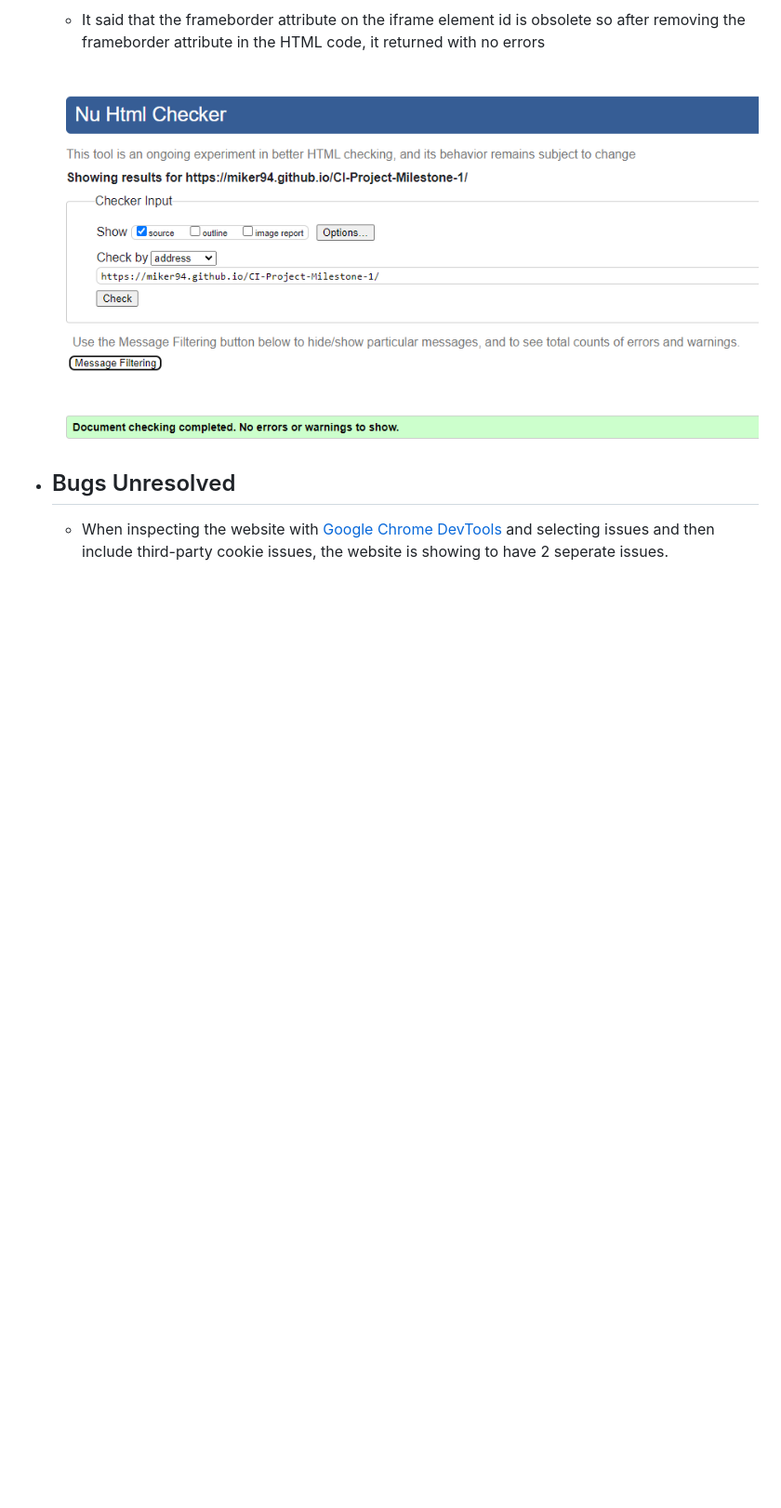
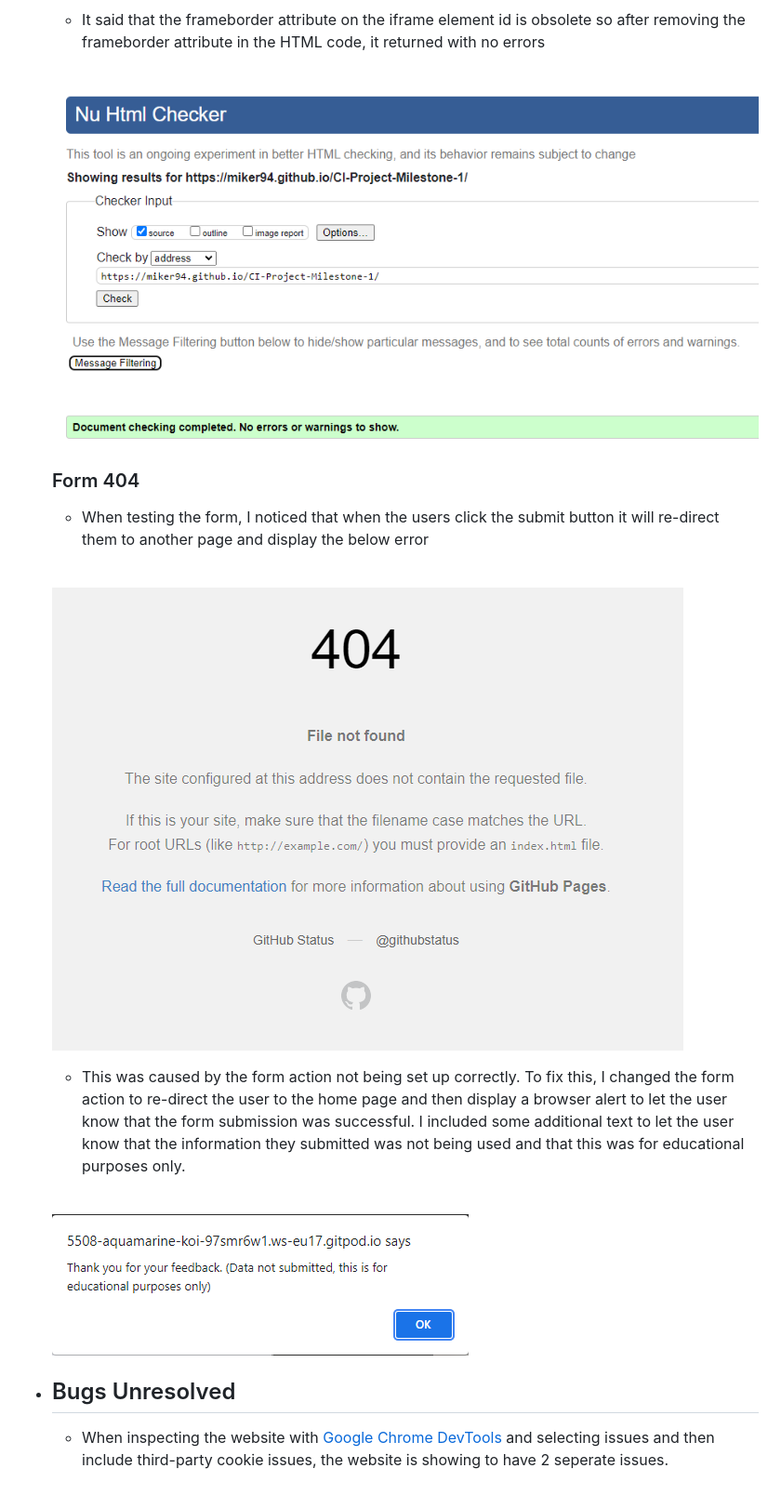
Before and after one commit to MikeR94/CI-Project-Milestone-1, a Markdown page: README.md, the part around the change printed below. Shown: that part at 93% size. GitHub-like rendering; pictures changed too: assets/readme-images/form-404-error-image.png (added), assets/readme-images/form-alert-image.png (added); blank space fills up the shorter version.

Commit message:
Add Form 404 Error to README.md

```diff
--- a/README.md
+++ b/README.md
@@ -240,6 +245,16 @@ The Reflection website is set up to be welcoming and easy to use. It contains ma
     * It said that the frameborder attribute on the iframe element id is obsolete so after removing the frameborder attribute in the HTML code, it returned with no errors<br /><br />
 
     ![Frameborder Solved](assets/readme-images/html-validation-image.png)
+
+    ### Form 404
+
+    * When testing the form, I noticed that when the users click the submit button it will re-direct them to another page and display the below error <br /><br />
+
+    ![Form 404 Error](assets/readme-images/form-404-error-image.png)
+
+    * This was caused by the form action not being set up correctly. To fix this, I changed the form action to re-direct the user to the home page and then display a browser alert to let the user know that the form submission was successful. I included some additional text to let the user know that the information they submitted was not being used and that this was for educational purposes only.<br /><br />
+
+    ![Form 404 Solved](assets/readme-images/form-alert-image.png)
 
 
 * ## Bugs Unresolved
```
Also changed, not shown: other parts of README.md (+6 -1 lines).
